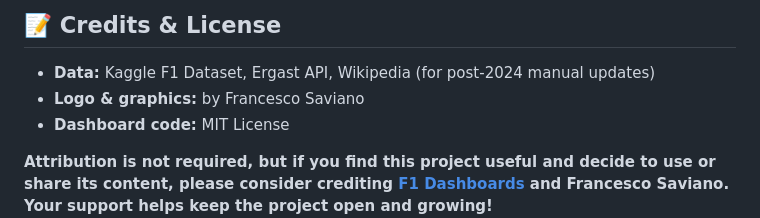
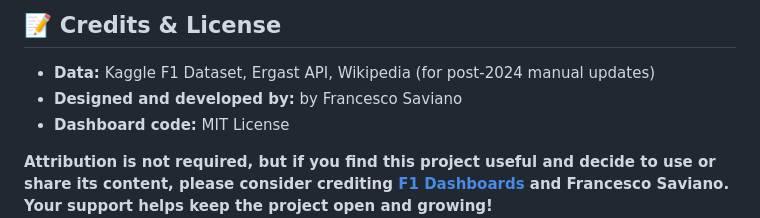
Before and after one commit to bytecode001/f1dashboards, a Markdown page: README.md, the part around the change. GitHub-like rendering.

```diff
--- a/README.md
+++ b/README.md
@@ -70,7 +70,7 @@ README.md       # Project documentation
 ## 📝 Credits & License
 
 - **Data:** Kaggle F1 Dataset, Ergast API, Wikipedia (for post-2024 manual updates)
-- **Logo & graphics:** by Francesco Saviano
+- **Designed and developed by:** by Francesco Saviano
 - **Dashboard code:** MIT License
 
 **Attribution is not required, but if you find this project useful and decide to use or share its content, please consider crediting [F1 Dashboards](https://f1dashboards.com) and Francesco Saviano. Your support helps keep the project open and growing!**
```
